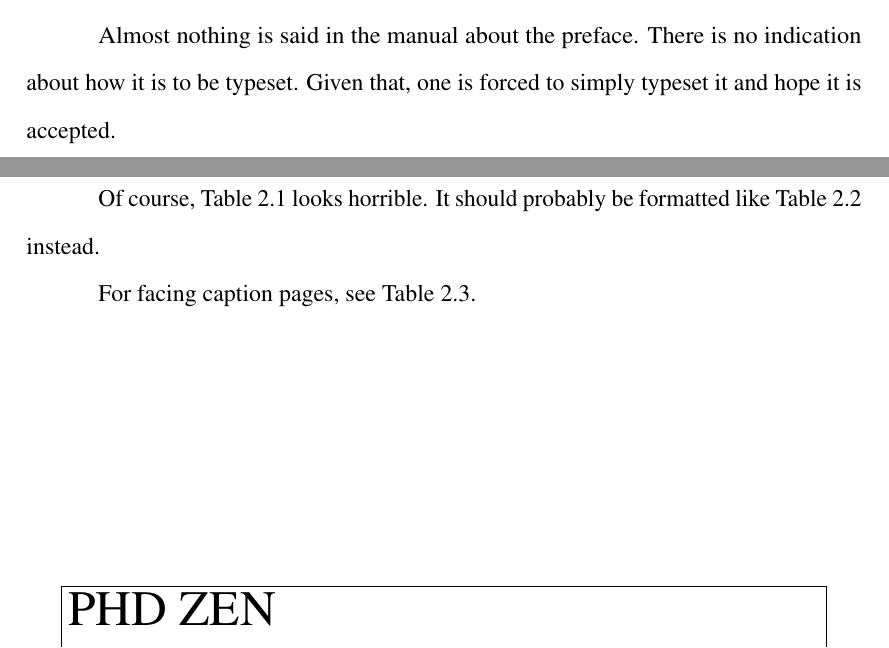
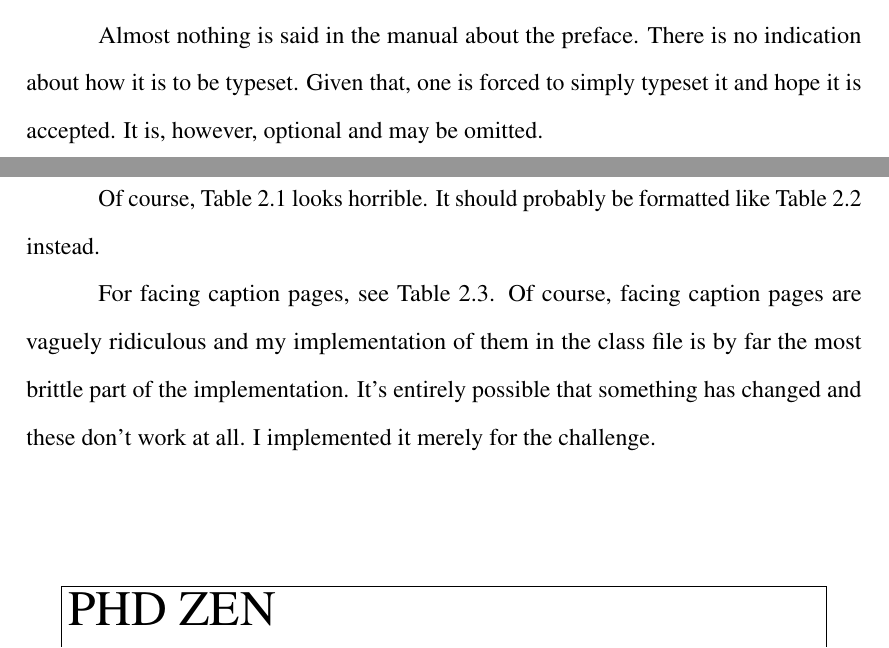
Before and after one commit to stevecheckoway/ucsddissertation, a LaTeX thesis (example.tex): two parts of pages 9 and 14 of 41, joined at a grey line, cut so that both start at the same text. Compiled offline with pdfLaTeX.

Commit message:
Add some more comments per Ross's suggestion.

```diff
--- a/example.tex
+++ b/example.tex
@@ -105,11 +110,13 @@ good enough writer he must face eternity, or the lack of it, each day.
 \begin{preface}
 Almost nothing is said in the manual about the preface. There is no
 indication about how it is to be typeset. Given that, one is forced to
-simply typeset it and hope it is accepted.
+simply typeset it and hope it is accepted. It is, however, optional
+and may be omitted.
 \end{preface}
 
 % Your fancy acks here. Keep in mind you need to ack each paper you
-% use. See the examples here.
+% use. See the examples here. In addition, each chapter ack needs to
+% be repeated at the end of the relevant chapter.
 \begin{acknowledgements}
 I would like to acknowledge Professor Eta Theta for his support as the
 chair of my committee. Through multiple drafts and many long nights,
@@ -218,7 +225,12 @@ the table. See Table~\ref{tab:bad}.
 Of course, Table~\ref{tab:bad} looks horrible. It should probably be
 formatted like Table~\ref{tab:good} instead.
 
-For facing caption pages, see Table~\ref{tab:facing}.
+For facing caption pages, see Table~\ref{tab:facing}. Of course,
+facing caption pages are vaguely ridiculous and my implementation of
+them in the class file is by far the most brittle part of the
+implementation. It's entirely possible that something has changed and
+these don't work at all. I implemented it merely for the challenge.
+
 \begin{figure}
 \centering
 \fbox{\parbox{.9\linewidth}{%
```
Also changed, not shown: example.tex (9 more changed lines).
